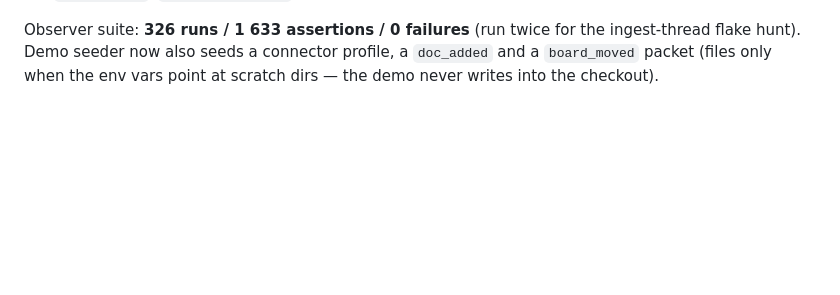
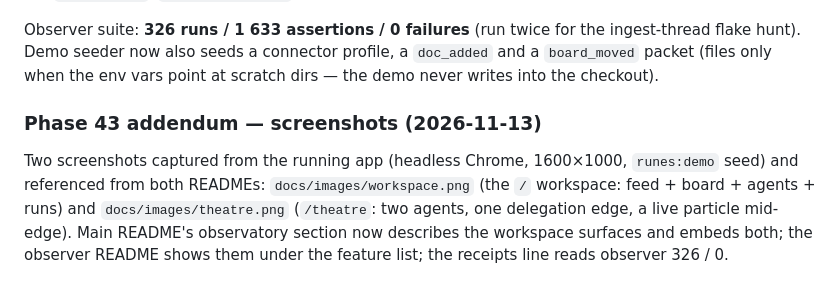
Before and after one commit to La-Voix-du-chat-artiste/runes, a Markdown page: DEVELOPMENT_LOG.md, the part around the change. GitHub-like rendering; blank space fills up the shorter version.

```diff
--- a/DEVELOPMENT_LOG.md
+++ b/DEVELOPMENT_LOG.md
@@ -3018,3 +3018,13 @@ Observer suite: **326 runs / 1 633 assertions / 0 failures** (run twice for
 the ingest-thread flake hunt). Demo seeder now also seeds a connector profile,
 a `doc_added` and a `board_moved` packet (files only when the env vars point
 at scratch dirs — the demo never writes into the checkout).
+
+### Phase 43 addendum — screenshots (2026-11-13)
+
+Two screenshots captured from the running app (headless Chrome, 1600×1000,
+`runes:demo` seed) and referenced from both READMEs:
+`docs/images/workspace.png` (the `/` workspace: feed + board + agents +
+runs) and `docs/images/theatre.png` (`/theatre`: two agents, one delegation
+edge, a live particle mid-edge). Main README's observatory section now
+describes the workspace surfaces and embeds both; the observer README shows
+them under the feature list; the receipts line reads observer 326 / 0.
```
Also changed, not shown: README.md (+31 -11 lines), runes_observer/README.md (+7 -0 lines), docs/images/theatre.png (added), docs/images/workspace.png (added).
